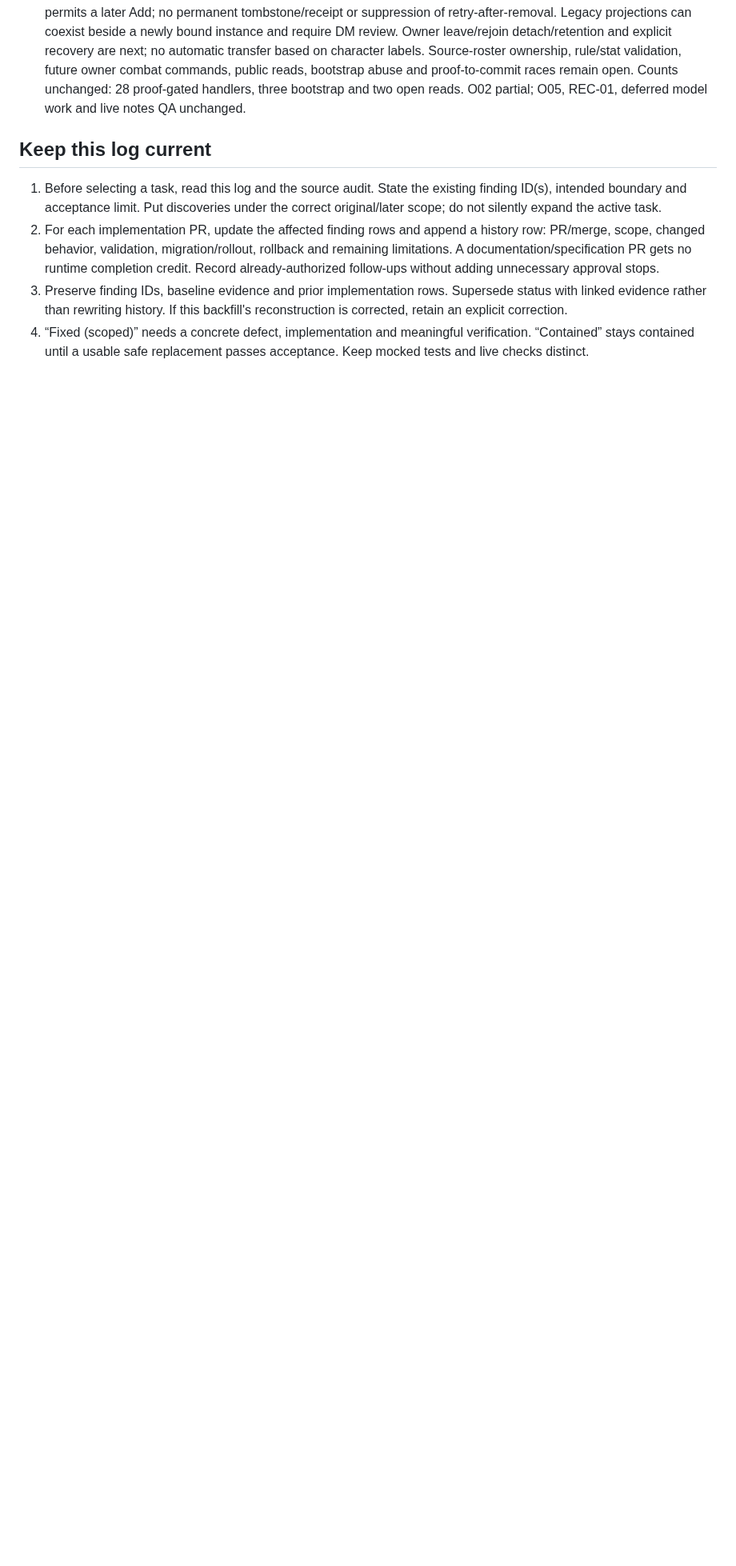
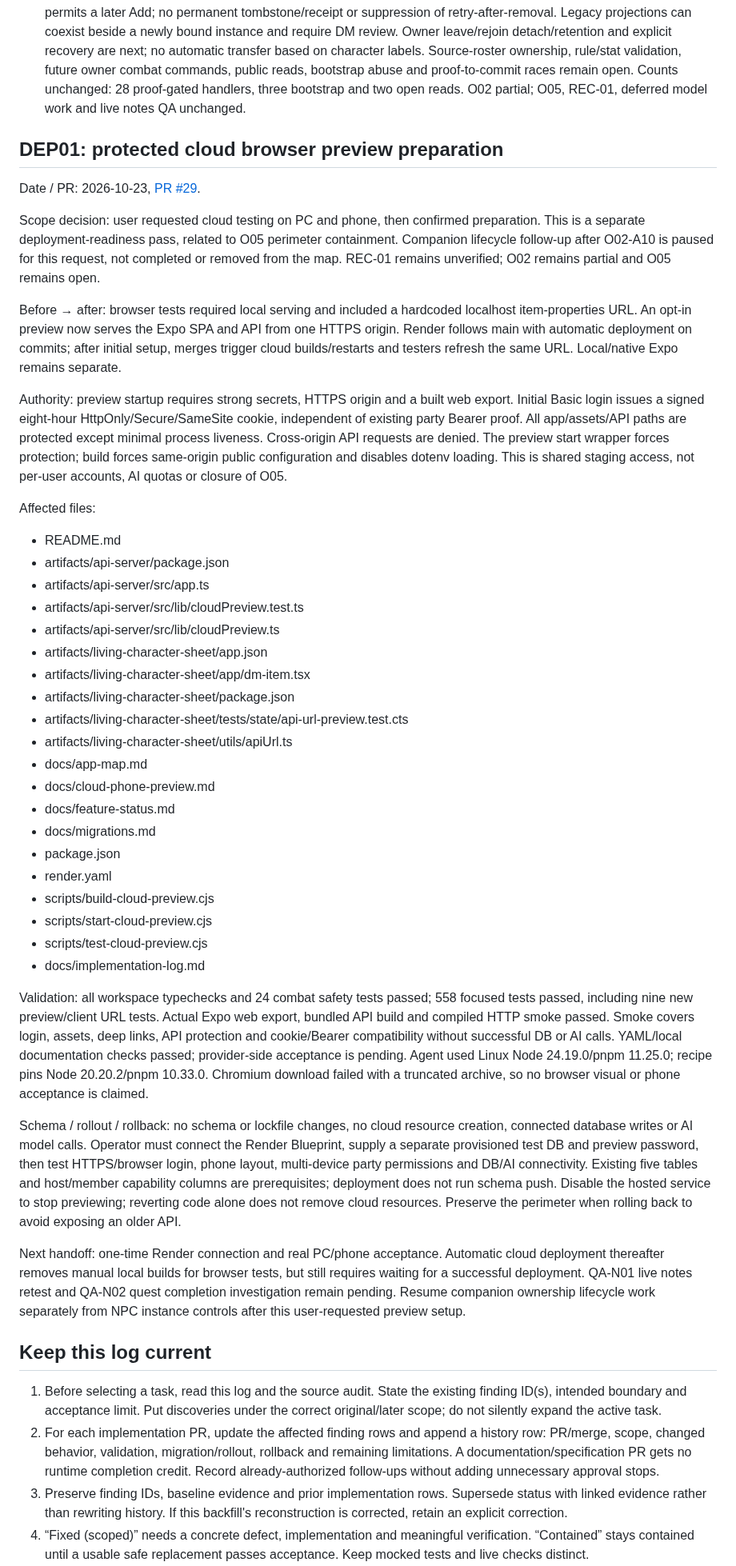
Before and after one commit to dstancomb3/DND-Companion, a Markdown page: docs/implementation-log.md, the part around one of its changes. Shown at 80% size. GitHub-like rendering; blank space fills up the shorter version.

Commit message:
Record DEP01 scope, validation and hosted acceptance handoff

```diff
--- a/docs/implementation-log.md
+++ b/docs/implementation-log.md
@@ -389,6 +389,77 @@ HTTP commits fail closed. These behaviors must not be conflated.
 - **Rollout/rollback:** matching API/client and existing capability columns; no deployment or connected DB write. Optional metadata remains backward readable. Rollback the pair together if needed; A10 rollback restores duplicate/reset exposure while A9 proof gates remain. No automatic legacy projection claim or cleanup.
 - **Remaining/next:** bounded duplicate prevention applies only while the stamped live instance remains. Host deletion permits a later Add; no permanent tombstone/receipt or suppression of retry-after-removal. Legacy projections can coexist beside a newly bound instance and require DM review. Owner leave/rejoin detach/retention and explicit recovery are next; no automatic transfer based on character labels. Source-roster ownership, rule/stat validation, future owner combat commands, public reads, bootstrap abuse and proof-to-commit races remain open. Counts unchanged: 28 proof-gated handlers, three bootstrap and two open reads. O02 partial; O05, REC-01, deferred model work and live notes QA unchanged.
 
+## DEP01: protected cloud browser preview preparation
+
+Date / PR: 2026-10-23, [PR #29](https://github.com/dstancomb3/DND-Companion/pull/29).
+
+Scope decision: user requested cloud testing on PC and phone, then confirmed
+preparation. This is a separate deployment-readiness pass, related to O05
+perimeter containment. Companion lifecycle follow-up after O02-A10 is paused for
+this request, not completed or removed from the map. REC-01 remains unverified;
+O02 remains partial and O05 remains open.
+
+Before → after: browser tests required local serving and included a hardcoded
+localhost item-properties URL. An opt-in preview now serves the Expo SPA and API
+from one HTTPS origin. Render follows main with automatic deployment on commits;
+after initial setup, merges trigger cloud builds/restarts and testers refresh the
+same URL. Local/native Expo remains separate.
+
+Authority: preview startup requires strong secrets, HTTPS origin and a built web
+export. Initial Basic login issues a signed eight-hour HttpOnly/Secure/SameSite
+cookie, independent of existing party Bearer proof. All app/assets/API paths are
+protected except minimal process liveness. Cross-origin API requests are denied.
+The preview start wrapper forces protection; build forces same-origin public
+configuration and disables dotenv loading. This is shared staging access, not
+per-user accounts, AI quotas or closure of O05.
+
+Affected files:
+- README.md
+- artifacts/api-server/package.json
+- artifacts/api-server/src/app.ts
+- artifacts/api-server/src/lib/cloudPreview.test.ts
+- artifacts/api-server/src/lib/cloudPreview.ts
+- artifacts/living-character-sheet/app.json
+- artifacts/living-character-sheet/app/dm-item.tsx
+- artifacts/living-character-sheet/package.json
+- artifacts/living-character-sheet/tests/state/api-url-preview.test.cts
+- artifacts/living-character-sheet/utils/apiUrl.ts
+- docs/app-map.md
+- docs/cloud-phone-preview.md
+- docs/feature-status.md
+- docs/migrations.md
+- package.json
+- render.yaml
+- scripts/build-cloud-preview.cjs
+- scripts/start-cloud-preview.cjs
+- scripts/test-cloud-preview.cjs
+- docs/implementation-log.md
+
+Validation: all workspace typechecks and 24 combat safety tests passed; 558 focused
+tests passed, including nine new preview/client URL tests. Actual Expo web export,
+bundled API build and compiled HTTP smoke passed. Smoke covers login, assets,
+deep links, API protection and cookie/Bearer compatibility without successful DB
+or AI calls. YAML/local documentation checks passed; provider-side acceptance is
+pending. Agent used Linux Node 24.19.0/pnpm 11.25.0; recipe pins Node
+20.20.2/pnpm 10.33.0. Chromium download failed with a truncated archive, so no
+browser visual or phone acceptance is claimed.
+
+Schema / rollout / rollback: no schema or lockfile changes, no cloud resource
+creation, connected database writes or AI model calls. Operator must connect the
+Render Blueprint, supply a separate provisioned test DB and preview password,
+then test HTTPS/browser login, phone layout, multi-device party permissions and
+DB/AI connectivity. Existing five tables and host/member capability columns are
+prerequisites; deployment does not run schema push. Disable the hosted service to
+stop previewing; reverting code alone does not remove cloud resources. Preserve
+the perimeter when rolling back to avoid exposing an older API.
+
+Next handoff: one-time Render connection and real PC/phone acceptance. Automatic
+cloud deployment thereafter removes manual local builds for browser tests, but
+still requires waiting for a successful deployment. QA-N01 live notes retest and
+QA-N02 quest completion investigation remain pending. Resume companion ownership
+lifecycle work separately from NPC instance controls after this user-requested
+preview setup.
+
 ## Keep this log current
 
 1. Before selecting a task, read this log and the source audit. State the existing
```
Also changed, not shown: other parts of docs/implementation-log.md (+1 -1 lines).
